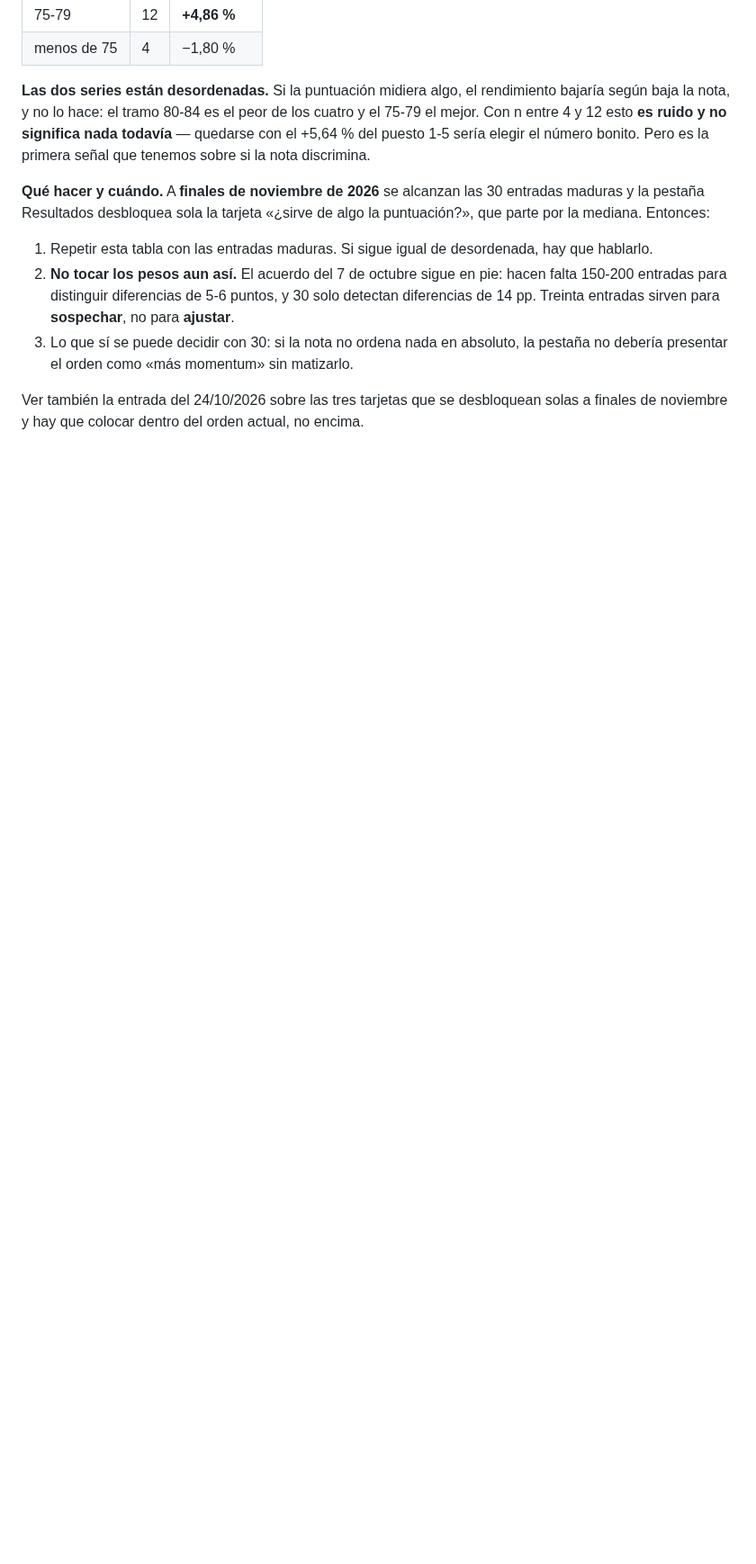
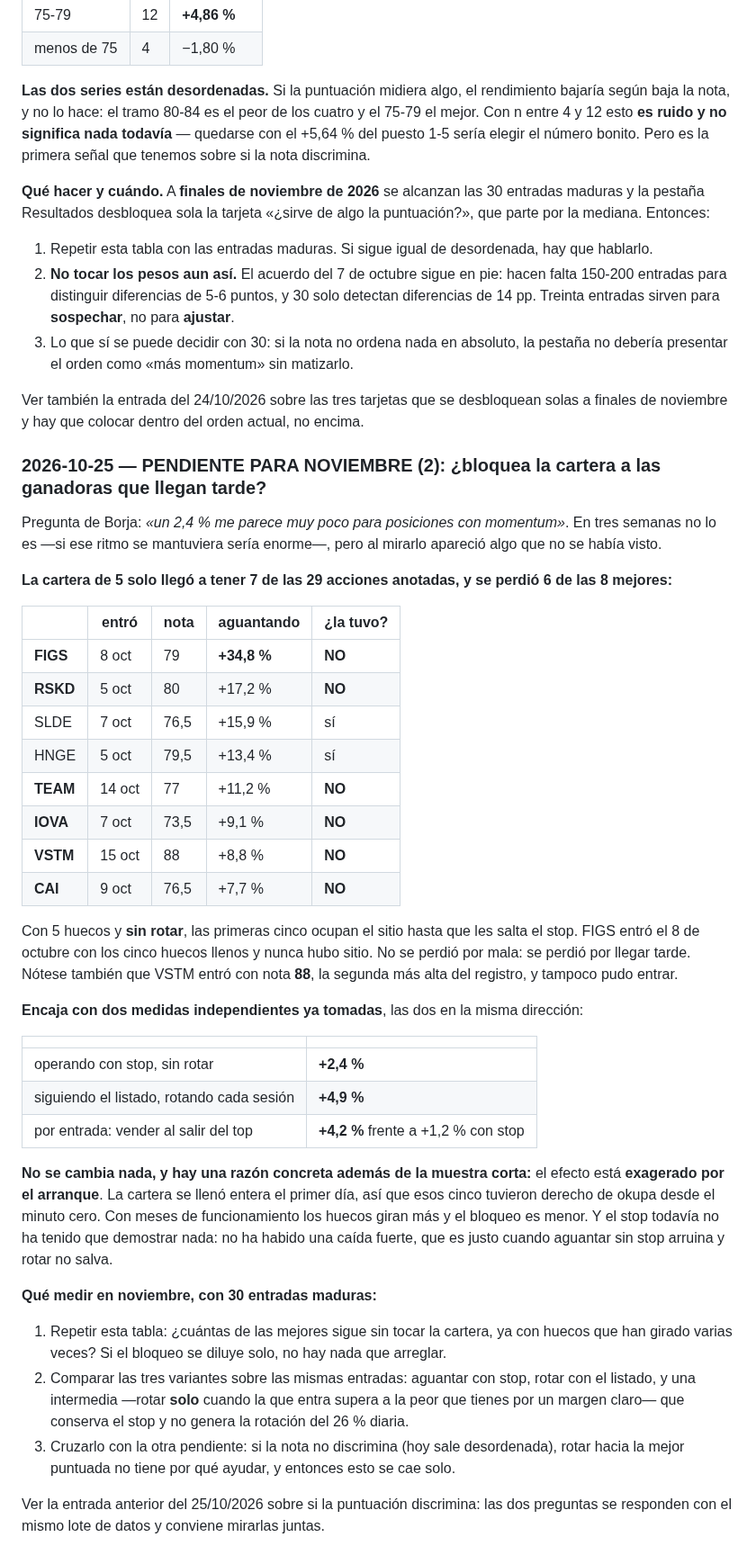
Before and after one commit to borjaalarcon94/panel-momentum, a Markdown page: auditoria/registro.md, the part around the change. Shown at 90% size. Rendered like a GitHub page; blank space fills up the shorter version.

Commit message:
registro: pendiente de noviembre (2), si la cartera bloquea a las ganadoras tardias
La cartera de 5 solo toco 7 de las 29 anotadas y se perdio 6 de las 8 mejores, FIGS
(+34,8 %) entre ellas, por llegar cuando los huecos estaban llenos. Encaja con que
rotar con el listado diera +4,9 % frente a +2,4 % aguantando con stop. No se cambia
nada: el efecto esta exagerado porque la cartera se lleno entera el primer dia, y el
stop aun no ha visto una caida fuerte.

Co-Authored-By: Claude Opus 5 <noreply@anthropic.com>

```diff
--- a/auditoria/registro.md
+++ b/auditoria/registro.md
@@ -1988,3 +1988,53 @@ mediana. Entonces:
 
 Ver también la entrada del 24/10/2026 sobre las tres tarjetas que se desbloquean solas a finales de
 noviembre y hay que colocar dentro del orden actual, no encima.
+
+### 2026-10-25 — PENDIENTE PARA NOVIEMBRE (2): ¿bloquea la cartera a las ganadoras que llegan tarde?
+
+Pregunta de Borja: *«un 2,4 % me parece muy poco para posiciones con momentum»*. En tres semanas no
+lo es —si ese ritmo se mantuviera sería enorme—, pero al mirarlo apareció algo que no se había visto.
+
+**La cartera de 5 solo llegó a tener 7 de las 29 acciones anotadas, y se perdió 6 de las 8 mejores:**
+
+| | entró | nota | aguantando | ¿la tuvo? |
+|---|---|---|---|---|
+| **FIGS** | 8 oct | 79 | **+34,8 %** | **NO** |
+| **RSKD** | 5 oct | 80 | +17,2 % | **NO** |
+| SLDE | 7 oct | 76,5 | +15,9 % | sí |
+| HNGE | 5 oct | 79,5 | +13,4 % | sí |
+| **TEAM** | 14 oct | 77 | +11,2 % | **NO** |
+| **IOVA** | 7 oct | 73,5 | +9,1 % | **NO** |
+| **VSTM** | 15 oct | 88 | +8,8 % | **NO** |
+| **CAI** | 9 oct | 76,5 | +7,7 % | **NO** |
+
+Con 5 huecos y **sin rotar**, las primeras cinco ocupan el sitio hasta que les salta el stop. FIGS
+entró el 8 de octubre con los cinco huecos llenos y nunca hubo sitio. No se perdió por mala: se
+perdió por llegar tarde. Nótese también que VSTM entró con nota **88**, la segunda más alta del
+registro, y tampoco pudo entrar.
+
+**Encaja con dos medidas independientes ya tomadas**, las dos en la misma dirección:
+
+| | |
+|---|---|
+| operando con stop, sin rotar | **+2,4 %** |
+| siguiendo el listado, rotando cada sesión | **+4,9 %** |
+| por entrada: vender al salir del top | **+4,2 %** frente a +1,2 % con stop |
+
+**No se cambia nada, y hay una razón concreta además de la muestra corta:** el efecto está
+**exagerado por el arranque**. La cartera se llenó entera el primer día, así que esos cinco tuvieron
+derecho de okupa desde el minuto cero. Con meses de funcionamiento los huecos giran más y el bloqueo
+es menor. Y el stop todavía no ha tenido que demostrar nada: no ha habido una caída fuerte, que es
+justo cuando aguantar sin stop arruina y rotar no salva.
+
+**Qué medir en noviembre, con 30 entradas maduras:**
+
+1. Repetir esta tabla: ¿cuántas de las mejores sigue sin tocar la cartera, ya con huecos que han
+   girado varias veces? Si el bloqueo se diluye solo, no hay nada que arreglar.
+2. Comparar las tres variantes sobre las mismas entradas: aguantar con stop, rotar con el listado, y
+   una intermedia —rotar **solo** cuando la que entra supera a la peor que tienes por un margen
+   claro— que conserva el stop y no genera la rotación del 26 % diaria.
+3. Cruzarlo con la otra pendiente: si la nota no discrimina (hoy sale desordenada), rotar hacia la
+   mejor puntuada no tiene por qué ayudar, y entonces esto se cae solo.
+
+Ver la entrada anterior del 25/10/2026 sobre si la puntuación discrimina: las dos preguntas se
+responden con el mismo lote de datos y conviene mirarlas juntas.
```
